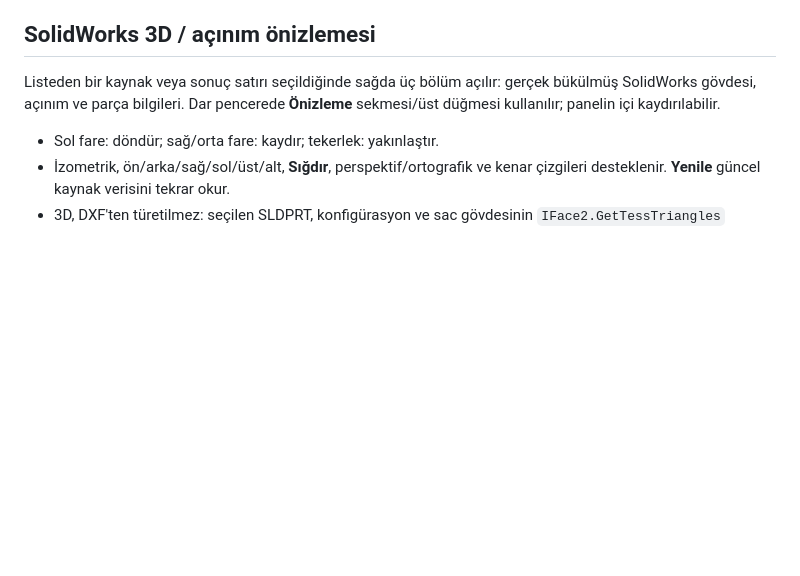
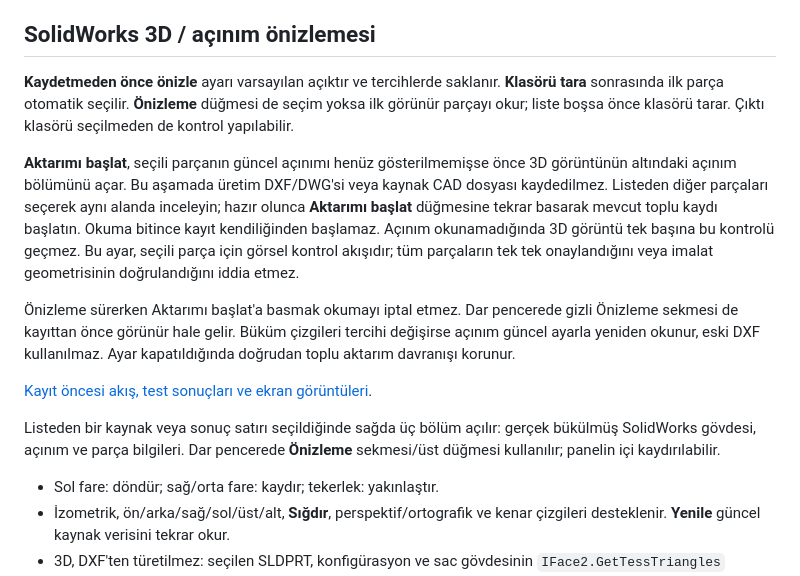
Before and after one commit to gkkizil/gokworks, a Markdown page: modules/dxf_dwg/README.md, the part around the change. Drawn GitHub-style; blank space fills up the shorter version.

Commit message:
Show DXF/DWG flat preview before saving and keep review separate from batch export

```diff
--- a/modules/dxf_dwg/README.md
+++ b/modules/dxf_dwg/README.md
@@ -29,6 +29,27 @@ Gerçek SolidWorks sunucusunun iptal davranışı ayrıca canlı test gerektirir
 Önizleme, aktarımın otomatik kayıt politikasını çağırmaz; kaynakları kaydetmez.
 
 ## SolidWorks 3D / açınım önizlemesi
+
+**Kaydetmeden önce önizle** ayarı varsayılan açıktır ve tercihlerde
+saklanır. **Klasörü tara** sonrasında ilk parça otomatik seçilir. **Önizleme**
+düğmesi de seçim yoksa ilk görünür parçayı okur; liste boşsa önce klasörü tarar.
+Çıktı klasörü seçilmeden de kontrol yapılabilir.
+
+**Aktarımı başlat**, seçili parçanın güncel açınımı henüz gösterilmemişse önce
+3D görüntünün altındaki açınım bölümünü açar. Bu aşamada üretim DXF/DWG'si
+veya kaynak CAD dosyası kaydedilmez. Listeden diğer parçaları seçerek aynı
+alanda inceleyin; hazır olunca **Aktarımı başlat** düğmesine tekrar basarak
+mevcut toplu kaydı başlatın. Okuma bitince kayıt kendiliğinden başlamaz.
+Açınım okunamadığında 3D görüntü tek başına bu kontrolü geçmez. Bu ayar,
+seçili parça için görsel kontrol akışıdır; tüm parçaların tek tek onaylandığını
+veya imalat geometrisinin doğrulandığını iddia etmez.
+
+Önizleme sürerken Aktarımı başlat'a basmak okumayı iptal etmez. Dar pencerede
+gizli Önizleme sekmesi de kayıttan önce görünür hale gelir. Büküm çizgileri
+tercihi değişirse açınım güncel ayarla yeniden okunur, eski DXF kullanılmaz.
+Ayar kapatıldığında doğrudan toplu aktarım davranışı korunur.
+
+[Kayıt öncesi akış, test sonuçları ve ekran görüntüleri](../../docs/dxf-3d-preview/preview-before-save.md).
 
 Listeden bir kaynak veya sonuç satırı seçildiğinde sağda üç bölüm açılır:
 gerçek bükülmüş SolidWorks gövdesi, açınım ve parça bilgileri. Dar pencerede
```
Also changed, not shown: docs/dxf-3d-preview/preview-before-save.md (added, +77 -0 lines), docs/dxf-3d-preview/before-save-dark-wide.png (added), docs/dxf-3d-preview/before-save-light-small.png (added), 7 other files.
